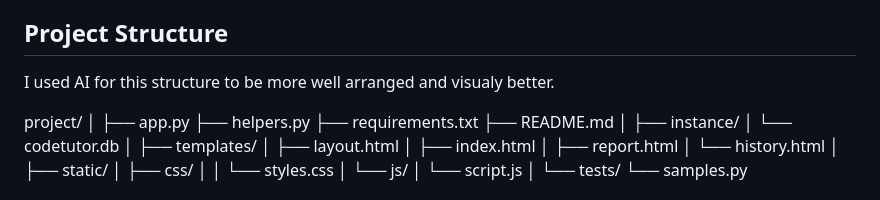
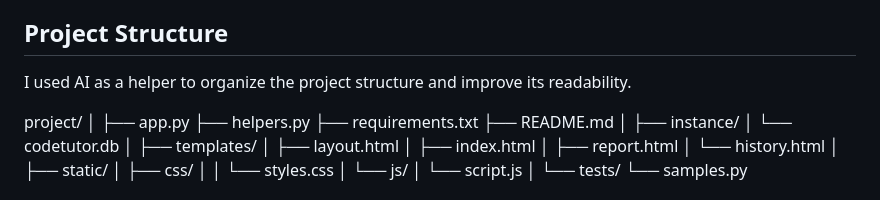
Before and after one commit to mildovec01/FinalProject, a Markdown page: README.md, the part around the change. GitHub-like rendering.

```diff
--- a/README.md
+++ b/README.md
@@ -56,7 +56,7 @@ SQLite was chosen because it is lightweight, requires no external server, and is
 
 ## Project Structure
 
-I used AI for this structure to be more well arranged and visualy better.
+I used AI as a helper to organize the project structure and improve its readability.
 
 project/
 │
```
